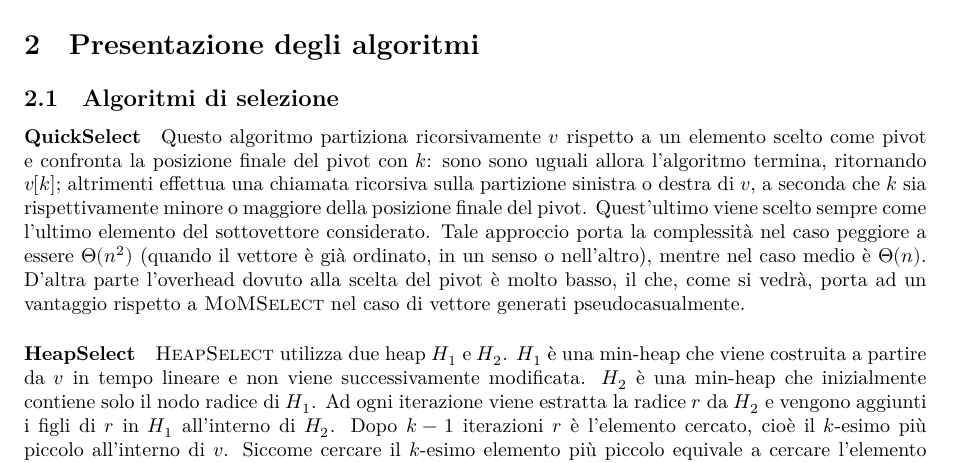
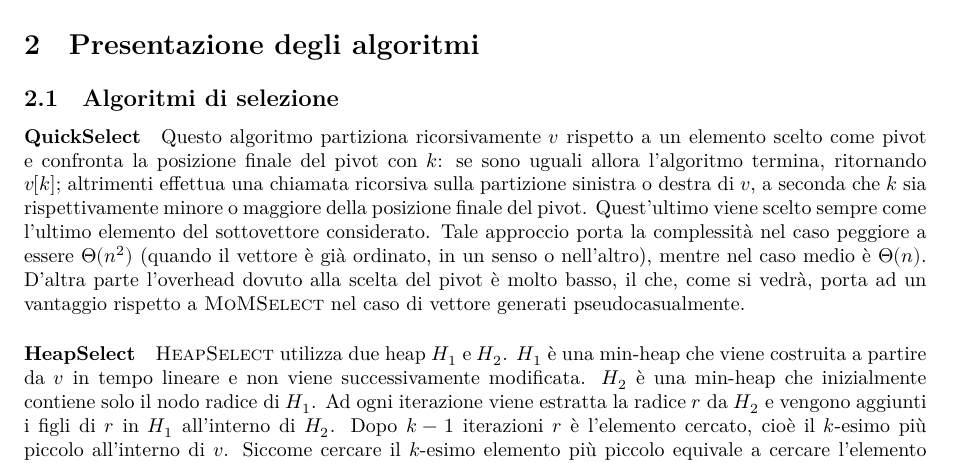
Before and after one commit to Rickypanta0/ADS_Project, a LaTeX document (ADS_relazione.tex): part of page 2 of 9, cut so that both start at the same text. Compiled offline with XeLaTeX.

Commit message:
Update ADS_relazione.tex
sono sono -> se sono

```diff
--- a/ADS_relazione.tex
+++ b/ADS_relazione.tex
@@ -90,7 +90,7 @@ Infine nella sezione \ref{sec:confronto-mom} viene proposto un confronto tra alc
 
 \subsection{Algoritmi di selezione}
 \paragraph{\QuickSelect}
-Questo algoritmo partiziona ricorsivamente $v$ rispetto a un elemento scelto come pivot e confronta la posizione finale del pivot con $k$: sono sono uguali allora l'algoritmo termina, ritornando $v[k]$; altrimenti effettua una chiamata ricorsiva sulla partizione sinistra o destra di $v$, a seconda che $k$ sia rispettivamente minore o maggiore della posizione finale del pivot.
+Questo algoritmo partiziona ricorsivamente $v$ rispetto a un elemento scelto come pivot e confronta la posizione finale del pivot con $k$: se sono uguali allora l'algoritmo termina, ritornando $v[k]$; altrimenti effettua una chiamata ricorsiva sulla partizione sinistra o destra di $v$, a seconda che $k$ sia rispettivamente minore o maggiore della posizione finale del pivot.
 Quest'ultimo viene scelto sempre come l'ultimo elemento del sottovettore considerato.
 Tale approccio porta la complessità nel caso peggiore a essere \Tquad{} (quando il vettore è già ordinato, in un senso o nell'altro), mentre nel caso medio è \Tlin.
 D'altra parte l'overhead dovuto alla scelta del pivot è molto basso, il che, come si vedrà, porta ad un vantaggio rispetto a \MoMSelect{} nel caso di vettore generati pseudocasualmente.
```
